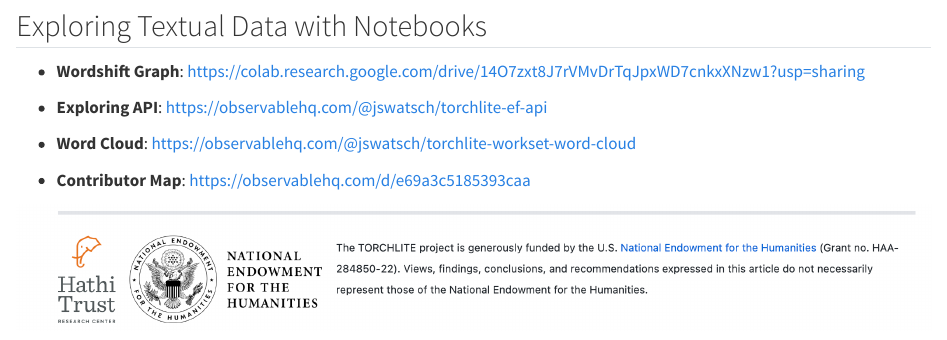
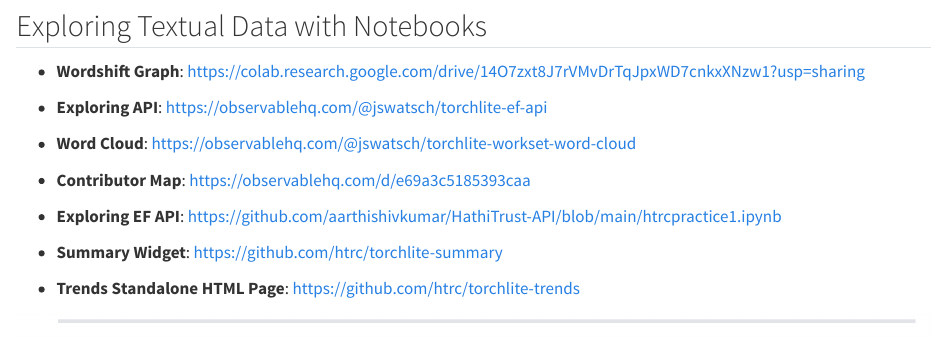
Before and after one commit to htrc/handbook, a Quarto document (widget.qmd): the page in a window 1100 px wide, from 8020 px down. Rendered offline with R 4.5, knitr and Pandoc in place of Quarto, with nearby package versions; long lines of code are wrapped.

Commit message:
Added links to notebook- summary, trends HTML page and another notebook exploring EF API

```diff
--- a/widget.qmd
+++ b/widget.qmd
@@ -231,4 +231,10 @@
 
 - **Contributor Map**: <https://observablehq.com/d/e69a3c5185393caa>
 
+- **Exploring EF API**: <https://github.com/aarthishivkumar/HathiTrust-API/blob/main/htrcpractice1.ipynb>
+
+- **Summary Widget**: <https://github.com/htrc/torchlite-summary>
+
+- **Trends Standalone HTML Page**: <https://github.com/htrc/torchlite-trends>
+
 ![](images/footer.png){fig-align="center"}
```
